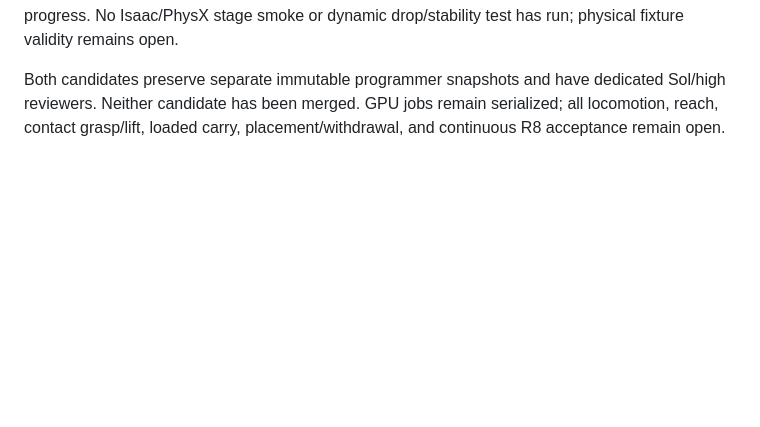
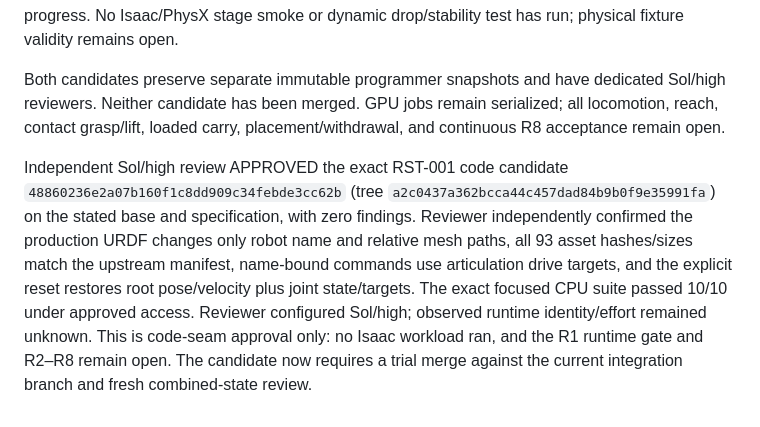
Before and after one commit to Fallwindows/Simulation, a Markdown page: IMPLEMENTATION_JOURNAL.md, the part around the change. Drawn GitHub-style; blank space fills up the shorter version.

Commit message:
docs: record RST-001 code review approval

```diff
--- a/IMPLEMENTATION_JOURNAL.md
+++ b/IMPLEMENTATION_JOURNAL.md
@@ -490,3 +490,5 @@ The isolated RST-001 production robot-model/import/reset seam is submitted at `4
 The independent RST-002 environment/product fixture is submitted at `bbb826f01fdfe5f8bf8ffd4bbd8c739651956daa` (tree `11a318d7cfcf3f4fa272627126edda84703243c1`), based exactly on `8f47b879802d960c93b1f48609c70958cbe36228` (tree `3e9b97cf84d7c351b0bb761a2c6d2988873b6904`). It adds a connected stockroom route/layout, physical support surfaces, and a dynamic pasta-box specification/builder under `/World/Restocking`; the programmer reports 10 focused CPU tests passed. Exact-candidate independent review is in progress. No Isaac/PhysX stage smoke or dynamic drop/stability test has run; physical fixture validity remains open.
 
 Both candidates preserve separate immutable programmer snapshots and have dedicated Sol/high reviewers. Neither candidate has been merged. GPU jobs remain serialized; all locomotion, reach, contact grasp/lift, loaded carry, placement/withdrawal, and continuous R8 acceptance remain open.
+
+Independent Sol/high review APPROVED the exact RST-001 code candidate `48860236e2a07b160f1c8dd909c34febde3cc62b` (tree `a2c0437a362bcca44c457dad84b9b0f9e35991fa`) on the stated base and specification, with zero findings. Reviewer independently confirmed the production URDF changes only robot name and relative mesh paths, all 93 asset hashes/sizes match the upstream manifest, name-bound commands use articulation drive targets, and the explicit reset restores root pose/velocity plus joint state/targets. The exact focused CPU suite passed 10/10 under approved access. Reviewer configured Sol/high; observed runtime identity/effort remained unknown. This is code-seam approval only: no Isaac workload ran, and the R1 runtime gate and R2–R8 remain open. The candidate now requires a trial merge against the current integration branch and fresh combined-state review.
```
